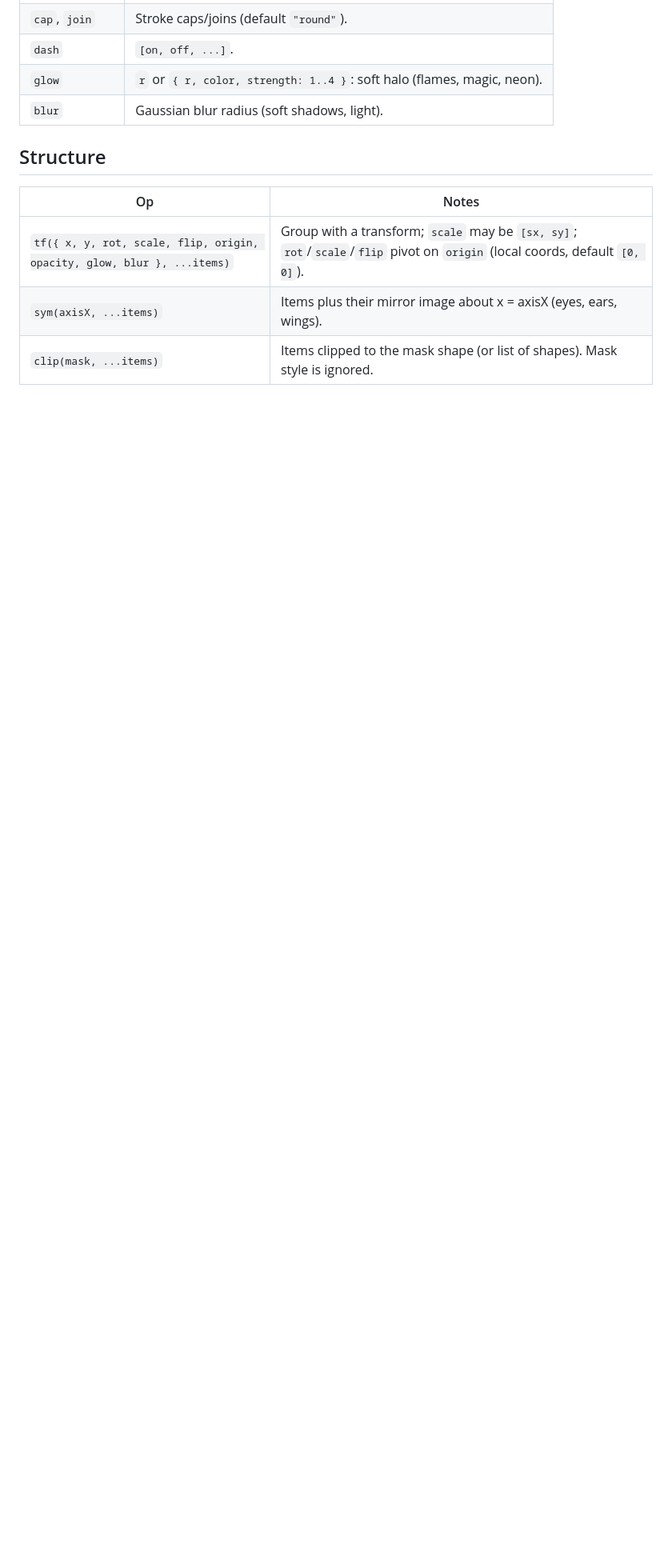
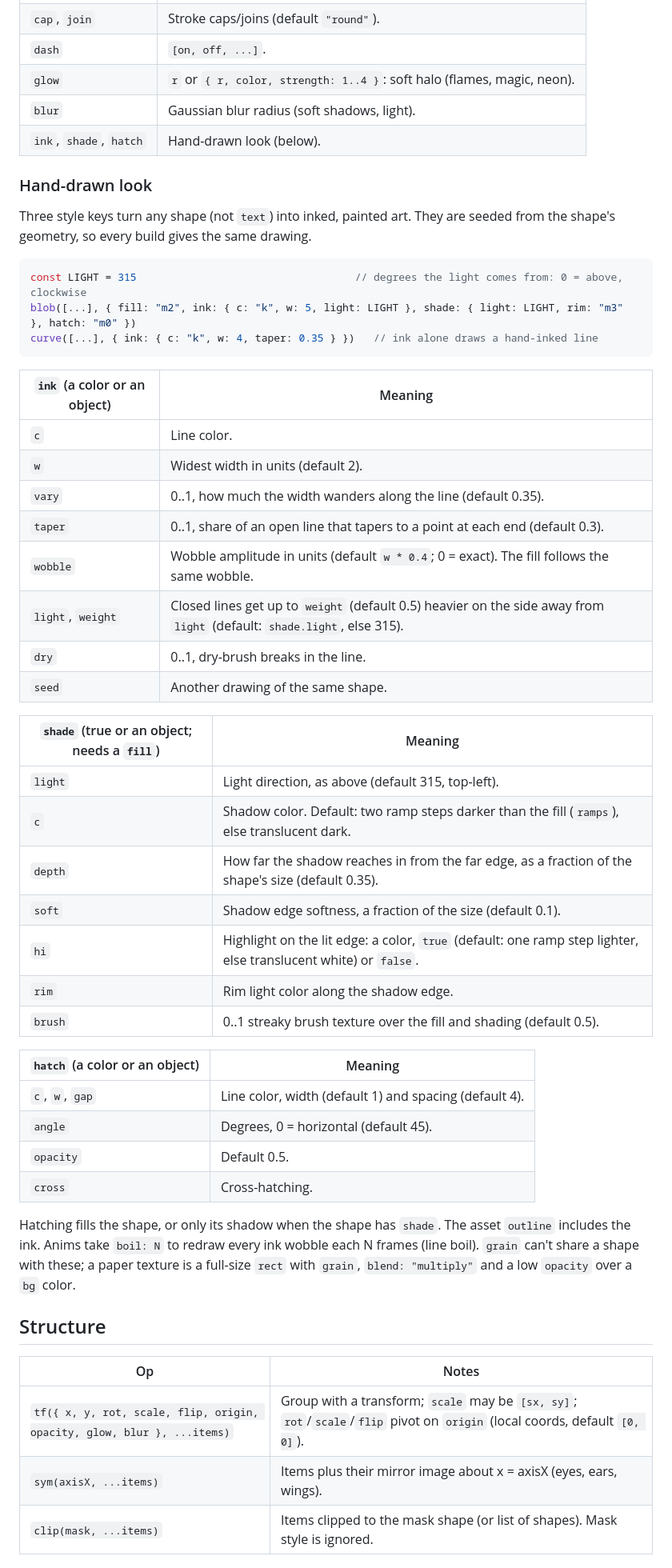
Before and after one commit to graysonchalmers/vex, a Markdown page: reference.md, the part around one of its changes. Shown at 80% size. Rendered like a GitHub page; blank space fills up the shorter version.

````diff
--- a/reference.md
+++ b/reference.md
@@ -92,6 +93,51 @@ The last argument is the style: a color (fill; stroke for `line`, `curve`, `arc`
 | `dash` | `[on, off, ...]`. |
 | `glow` | `r` or `{ r, color, strength: 1..4 }`: soft halo (flames, magic, neon). |
 | `blur` | Gaussian blur radius (soft shadows, light). |
+| `ink`, `shade`, `hatch` | Hand-drawn look (below). |
+
+### Hand-drawn look
+
+Three style keys turn any shape (not `text`) into inked, painted art. They are seeded from the
+shape's geometry, so every build gives the same drawing.
+
+```js
+const LIGHT = 315                                   // degrees the light comes from: 0 = above, clockwise
+blob([...], { fill: "m2", ink: { c: "k", w: 5, light: LIGHT }, shade: { light: LIGHT, rim: "m3" }, hatch: "m0" })
+curve([...], { ink: { c: "k", w: 4, taper: 0.35 } })   // ink alone draws a hand-inked line
+```
+
+| `ink` (a color or an object) | Meaning |
+|---|---|
+| `c` | Line color. |
+| `w` | Widest width in units (default 2). |
+| `vary` | 0..1, how much the width wanders along the line (default 0.35). |
+| `taper` | 0..1, share of an open line that tapers to a point at each end (default 0.3). |
+| `wobble` | Wobble amplitude in units (default `w * 0.4`; 0 = exact). The fill follows the same wobble. |
+| `light`, `weight` | Closed lines get up to `weight` (default 0.5) heavier on the side away from `light` (default: `shade.light`, else 315). |
+| `dry` | 0..1, dry-brush breaks in the line. |
+| `seed` | Another drawing of the same shape. |
+
+| `shade` (true or an object; needs a `fill`) | Meaning |
+|---|---|
+| `light` | Light direction, as above (default 315, top-left). |
+| `c` | Shadow color. Default: two ramp steps darker than the fill (`ramps`), else translucent dark. |
+| `depth` | How far the shadow reaches in from the far edge, as a fraction of the shape's size (default 0.35). |
+| `soft` | Shadow edge softness, a fraction of the size (default 0.1). |
+| `hi` | Highlight on the lit edge: a color, `true` (default: one ramp step lighter, else translucent white) or `false`. |
+| `rim` | Rim light color along the shadow edge. |
+| `brush` | 0..1 streaky brush texture over the fill and shading (default 0.5). |
+
+| `hatch` (a color or an object) | Meaning |
+|---|---|
+| `c`, `w`, `gap` | Line color, width (default 1) and spacing (default 4). |
+| `angle` | Degrees, 0 = horizontal (default 45). |
+| `opacity` | Default 0.5. |
+| `cross` | Cross-hatching. |
+
+Hatching fills the shape, or only its shadow when the shape has `shade`. The asset `outline`
+includes the ink. Anims take `boil: N` to redraw every ink wobble each N frames (line boil).
+`grain` can't share a shape with these; a paper texture is a full-size `rect` with `grain`,
+`blend: "multiply"` and a low `opacity` over a `bg` color.
 
 ## Structure
 
````
Also changed, not shown: other parts of reference.md (+1 -0 lines), README.md (+11 -0 lines), SKILL.md (+8 -1 lines), docs/media/hand_drawn.png (added), 6 other files.
